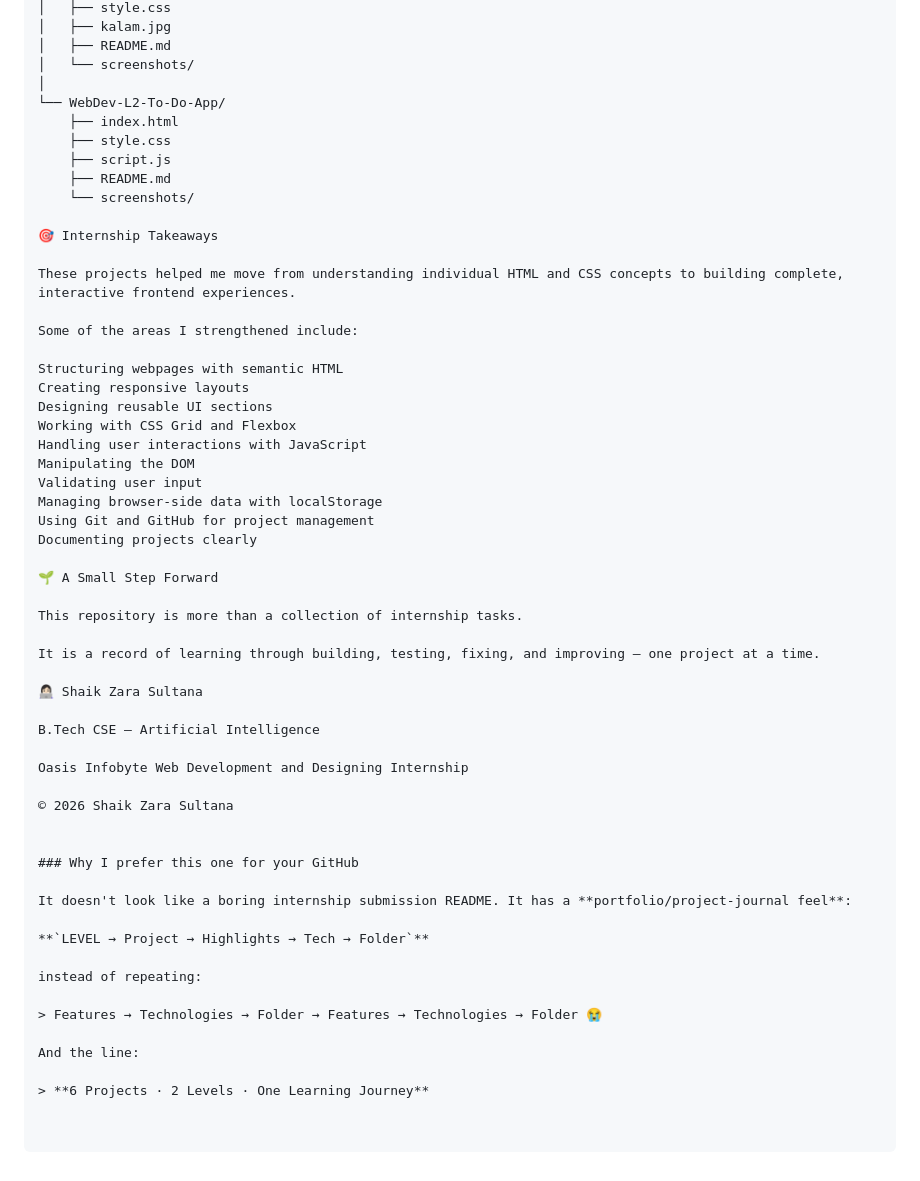
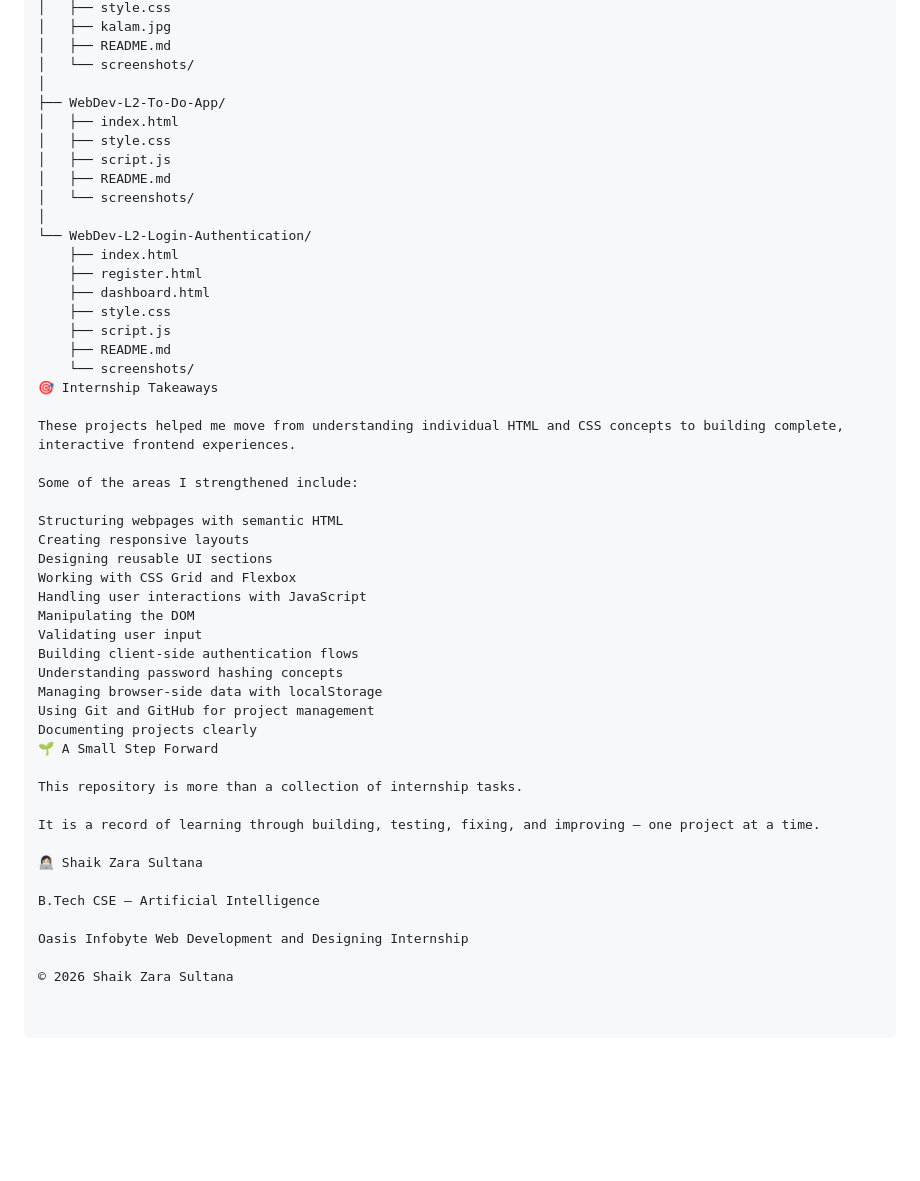
Before and after one commit to SkZaraSultana/OIBSIP, a Markdown page: README.md, the part around one of its changes. GitHub-like rendering; blank space fills up the shorter version.

```diff
--- a/README.md
+++ b/README.md
@@ -222,13 +249,21 @@ OIBSIP/
 │   ├── README.md
 │   └── screenshots/
 │
-└── WebDev-L2-To-Do-App/
+├── WebDev-L2-To-Do-App/
+│   ├── index.html
+│   ├── style.css
+│   ├── script.js
+│   ├── README.md
+│   └── screenshots/
+│
+└── WebDev-L2-Login-Authentication/
     ├── index.html
+    ├── register.html
+    ├── dashboard.html
     ├── style.css
     ├── script.js
     ├── README.md
     └── screenshots/
-
 🎯 Internship Takeaways
 
 These projects helped me move from understanding individual HTML and CSS concepts to building complete, interactive frontend experiences.
@@ -242,10 +277,11 @@ Working with CSS Grid and Flexbox
 Handling user interactions with JavaScript
 Manipulating the DOM
 Validating user input
+Building client-side authentication flows
+Understanding password hashing concepts
 Managing browser-side data with localStorage
 Using Git and GitHub for project management
 Documenting projects clearly
-
 🌱 A Small Step Forward
 
 This repository is more than a collection of internship tasks.
@@ -259,18 +295,3 @@ B.Tech CSE — Artificial Intelligence
 Oasis Infobyte Web Development and Designing Internship
 
 © 2026 Shaik Zara Sultana
-
-
-### Why I prefer this one for your GitHub
-
-It doesn't look like a boring internship submission README. It has a **portfolio/project-journal feel**:
-
-**`LEVEL → Project → Highlights → Tech → Folder`**
-
-instead of repeating:
-
-> Features → Technologies → Folder → Features → Technologies → Folder 😭
-
-And the line:
-
-> **6 Projects · 2 Levels · One Learning Journey**
```
Also changed, not shown: other parts of README.md (+31 -4 lines).
